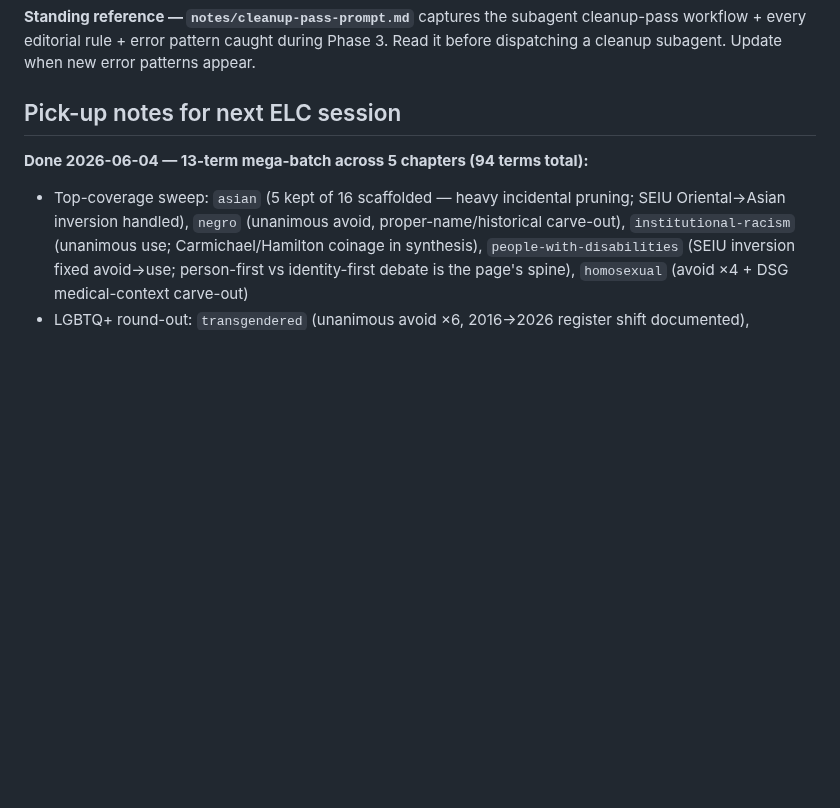
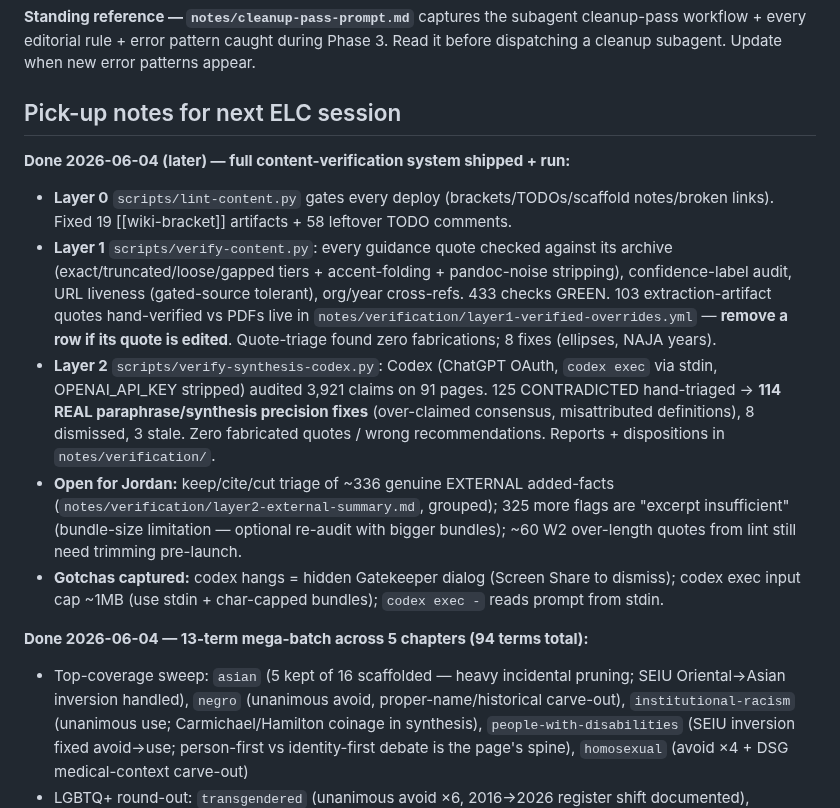
Before and after one commit to jordankrueger/equity-language-commons, a Markdown page: CLAUDE.md, the part around the change. Rendered like a GitHub page; blank space fills up the shorter version.

Commit message:
Update CLAUDE.md + spec status for shipped verification system

```diff
--- a/CLAUDE.md
+++ b/CLAUDE.md
@@ -53,6 +53,13 @@ plus glossary index + SQLite build-time index + Contribute page.
 **Standing reference — `notes/cleanup-pass-prompt.md`** captures the subagent cleanup-pass workflow + every editorial rule + error pattern caught during Phase 3. Read it before dispatching a cleanup subagent. Update when new error patterns appear.
 
 ## Pick-up notes for next ELC session
+
+**Done 2026-06-04 (later) — full content-verification system shipped + run:**
+- **Layer 0** `scripts/lint-content.py` gates every deploy (brackets/TODOs/scaffold notes/broken links). Fixed 19 [[wiki-bracket]] artifacts + 58 leftover TODO comments.
+- **Layer 1** `scripts/verify-content.py`: every guidance quote checked against its archive (exact/truncated/loose/gapped tiers + accent-folding + pandoc-noise stripping), confidence-label audit, URL liveness (gated-source tolerant), org/year cross-refs. 433 checks GREEN. 103 extraction-artifact quotes hand-verified vs PDFs live in `notes/verification/layer1-verified-overrides.yml` — **remove a row if its quote is edited**. Quote-triage found zero fabrications; 8 fixes (ellipses, NAJA years).
+- **Layer 2** `scripts/verify-synthesis-codex.py`: Codex (ChatGPT OAuth, `codex exec` via stdin, OPENAI_API_KEY stripped) audited 3,921 claims on 91 pages. 125 CONTRADICTED hand-triaged → **114 REAL paraphrase/synthesis precision fixes** (over-claimed consensus, misattributed definitions), 8 dismissed, 3 stale. Zero fabricated quotes / wrong recommendations. Reports + dispositions in `notes/verification/`.
+- **Open for Jordan:** keep/cite/cut triage of ~336 genuine EXTERNAL added-facts (`notes/verification/layer2-external-summary.md`, grouped); 325 more flags are "excerpt insufficient" (bundle-size limitation — optional re-audit with bigger bundles); ~60 W2 over-length quotes from lint still need trimming pre-launch.
+- **Gotchas captured:** codex hangs = hidden Gatekeeper dialog (Screen Share to dismiss); codex exec input cap ~1MB (use stdin + char-capped bundles); `codex exec -` reads prompt from stdin.
 
 **Done 2026-06-04 — 13-term mega-batch across 5 chapters (94 terms total):**
 - Top-coverage sweep: `asian` (5 kept of 16 scaffolded — heavy incidental pruning; SEIU Oriental→Asian inversion handled), `negro` (unanimous avoid, proper-name/historical carve-out), `institutional-racism` (unanimous use; Carmichael/Hamilton coinage in synthesis), `people-with-disabilities` (SEIU inversion fixed avoid→use; person-first vs identity-first debate is the page's spine), `homosexual` (avoid ×4 + DSG medical-context carve-out)
```
Also changed, not shown: 1 other file.
